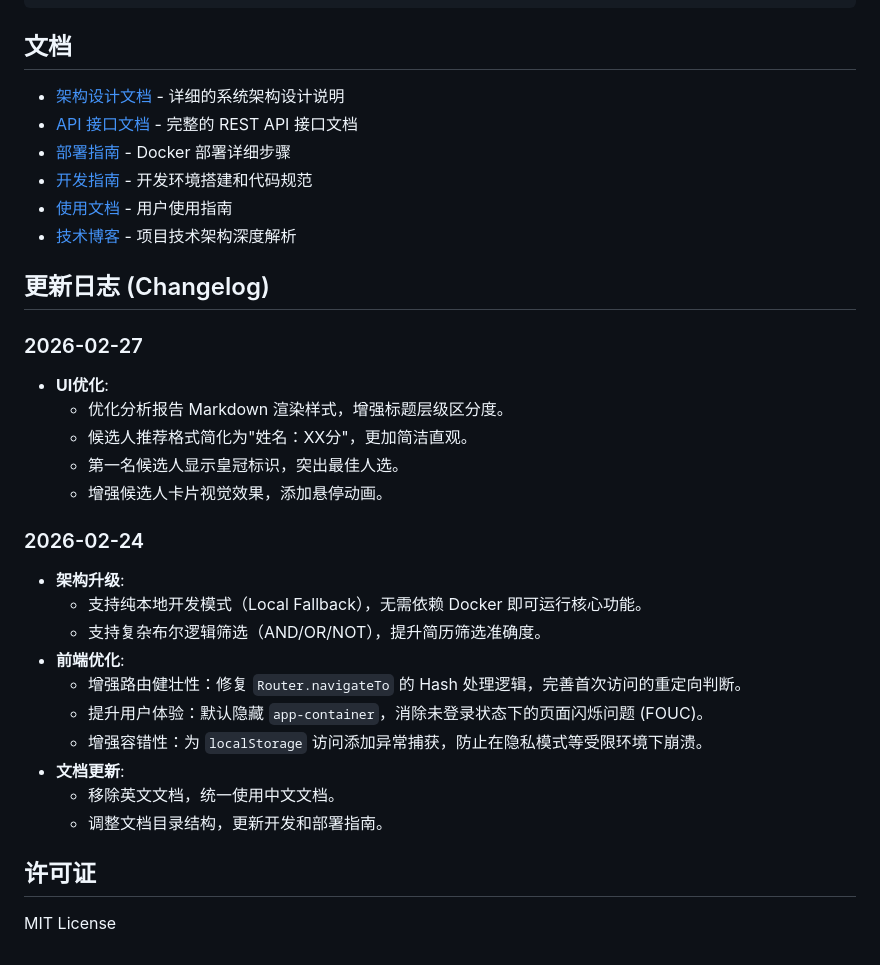
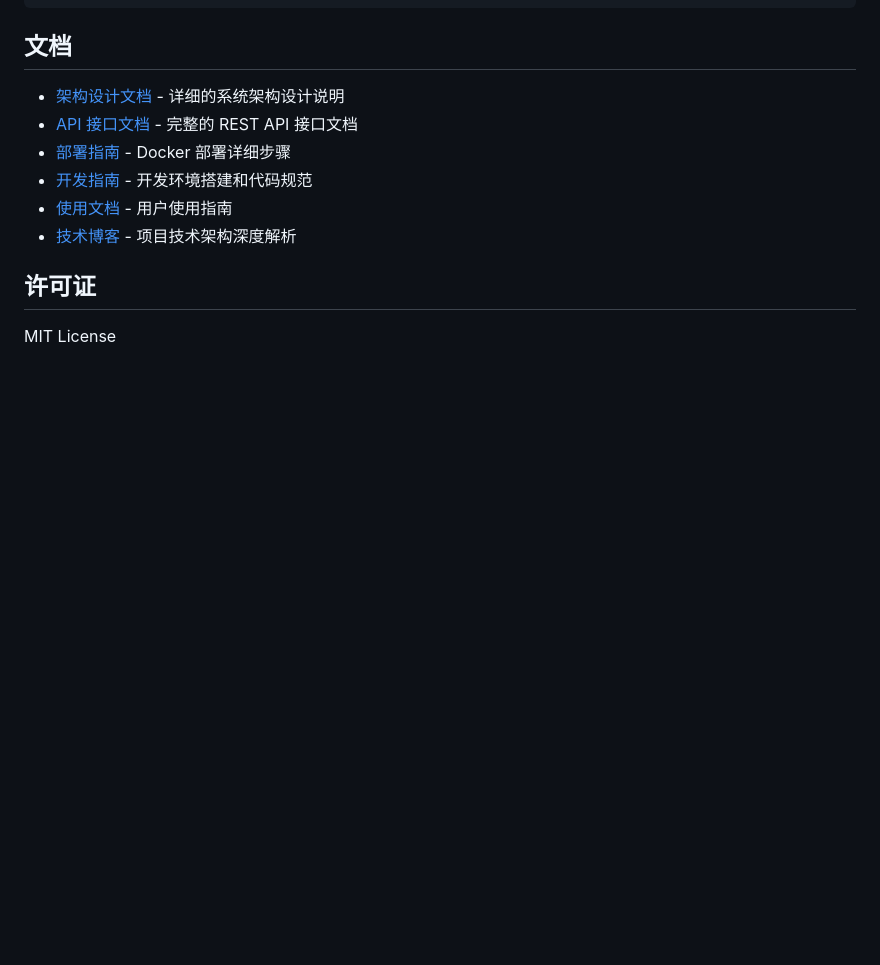
Before and after one commit to xt765/ResumeScreening, a Markdown page: README.md, the part around the change. Drawn GitHub-style; blank space fills up the shorter version.

Commit message:
docs: 移除README中的更新日志章节

```diff
--- a/README.md
+++ b/README.md
@@ -939,27 +939,6 @@ uv run basedpyright src/
 - [使用文档](docs/usage.md) - 用户使用指南
 - [技术博客](docs/blog.md) - 项目技术架构深度解析
 
-## 更新日志 (Changelog)
-
-### 2026-02-27
-- **UI优化**:
-  - 优化分析报告 Markdown 渲染样式，增强标题层级区分度。
-  - 候选人推荐格式简化为"姓名：XX分"，更加简洁直观。
-  - 第一名候选人显示皇冠标识，突出最佳人选。
-  - 增强候选人卡片视觉效果，添加悬停动画。
-
-### 2026-02-24
-- **架构升级**:
-  - 支持纯本地开发模式（Local Fallback），无需依赖 Docker 即可运行核心功能。
-  - 支持复杂布尔逻辑筛选（AND/OR/NOT），提升简历筛选准确度。
-- **前端优化**:
-  - 增强路由健壮性：修复 `Router.navigateTo` 的 Hash 处理逻辑，完善首次访问的重定向判断。
-  - 提升用户体验：默认隐藏 `app-container`，消除未登录状态下的页面闪烁问题 (FOUC)。
-  - 增强容错性：为 `localStorage` 访问添加异常捕获，防止在隐私模式等受限环境下崩溃。
-- **文档更新**:
-  - 移除英文文档，统一使用中文文档。
-  - 调整文档目录结构，更新开发和部署指南。
-
 ## 许可证
 
 MIT License
```
